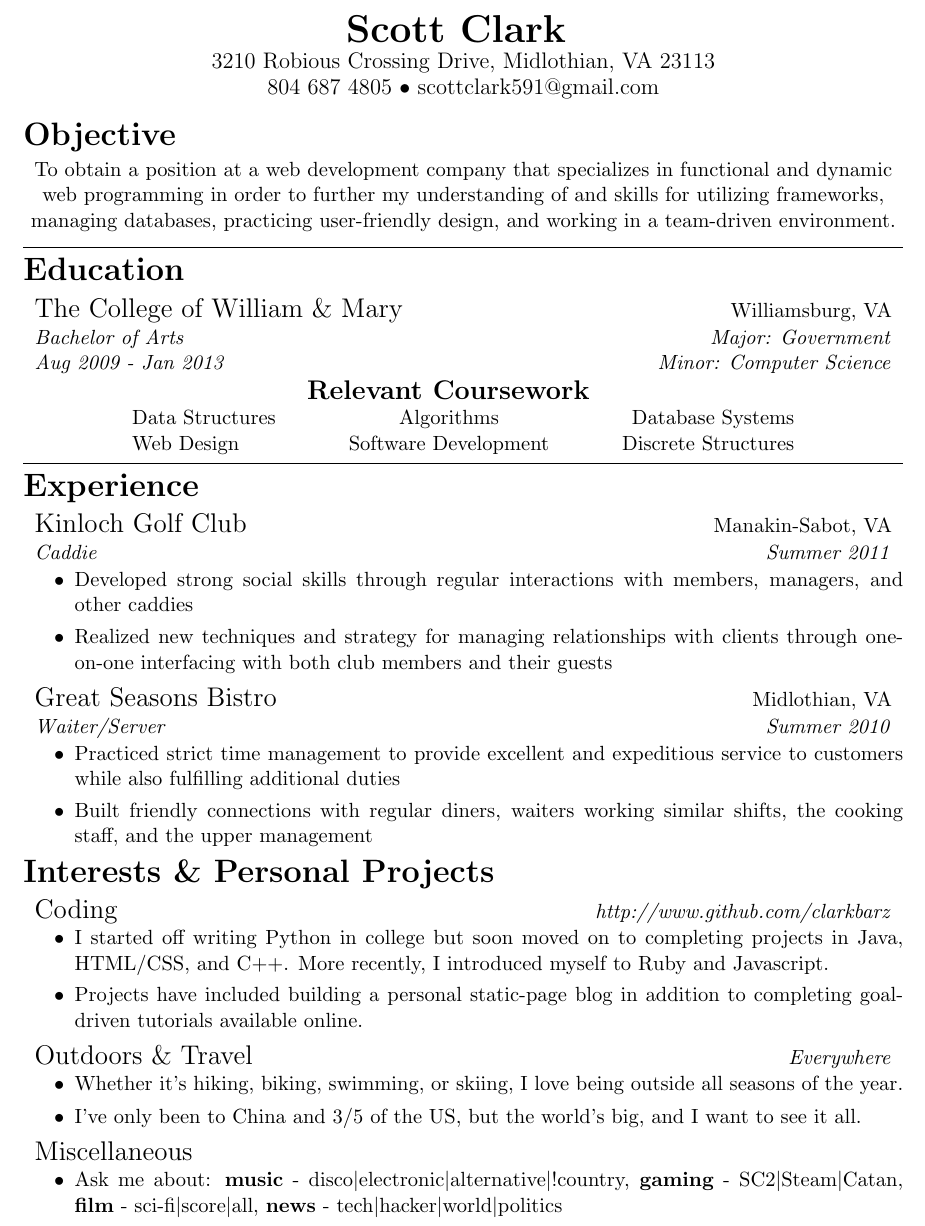
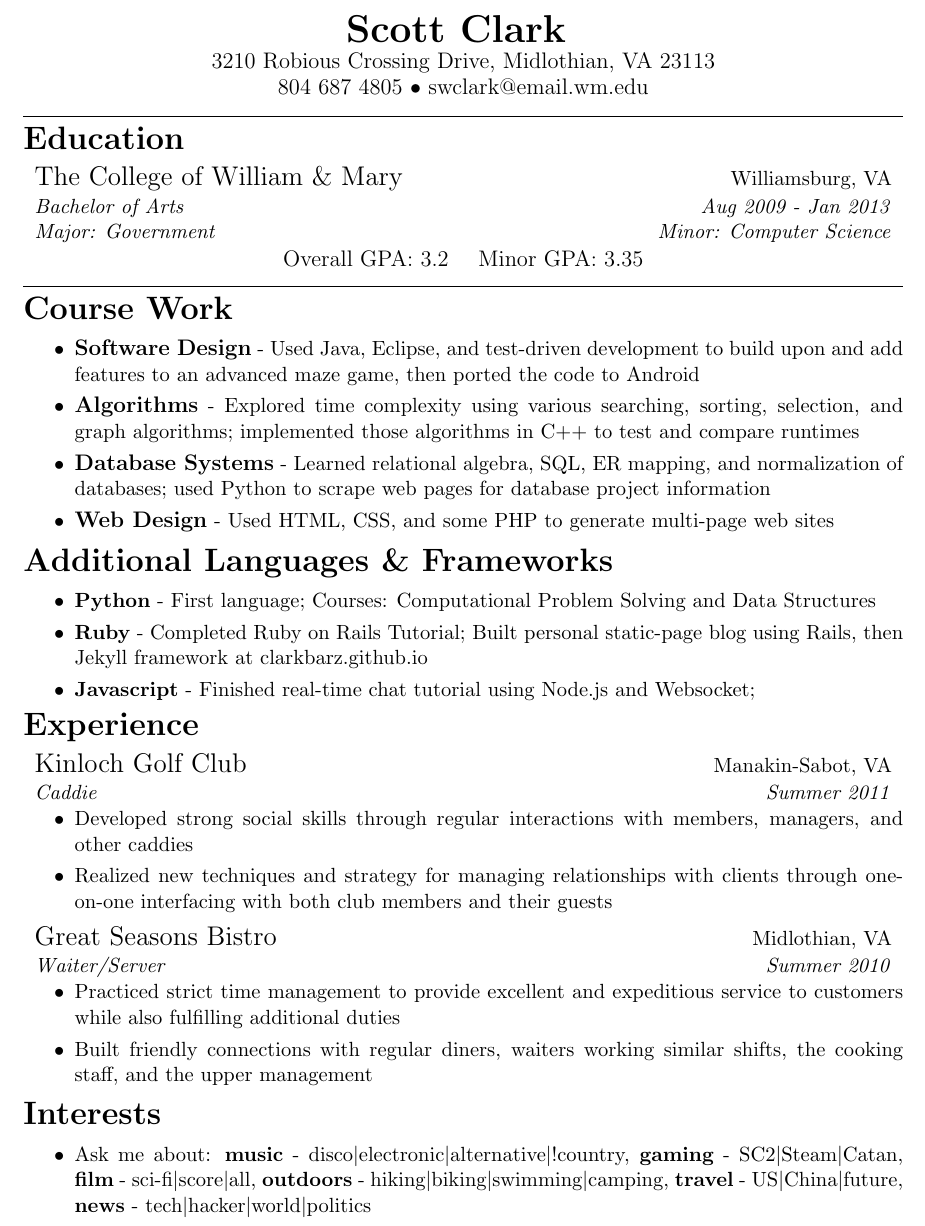
Before and after one commit to clarkbarz/resume, a LaTeX CV (resume.tex): part of the page, cut so that both start at the same text. Compiled offline with pdfLaTeX.

Commit message:
Revisions

```diff
--- a/resume.tex
+++ b/resume.tex
@@ -27,17 +27,17 @@
 	\end{huge}
 
 	\large 3210 Robious Crossing Drive, Midlothian, VA 23113 \\
-	\large 804 687 4805 \textbullet\ scottclark591@gmail.com
+	\large 804 687 4805 \textbullet\  swclark@email.wm.edu
 \end{center}
 
 %Objective
-\begin{LARGE}
-	\bf Objective
-\end{LARGE}
-\vspace{-0.5em}
-\begin{center}
-To obtain a position at a web development company that specializes in functional and dynamic web programming in order to further my understanding of and skills for utilizing frameworks, managing databases, practicing user-friendly design, and working in a team-driven environment.
-\end{center}
+%\begin{LARGE}
+%	\bf Objective
+%\end{LARGE}
+%\vspace{-0.5em}
+%\begin{center}
+%To obtain a position at a web development company that specializes in functional and dynamic web programming in order to further my understanding of and skills for utilizing frameworks, managing databases, practicing user-friendly design, and working in a team-driven environment.
+%\end{center}
 
 \hrule
 \vspace{0.5em}
@@ -54,26 +54,67 @@ To obtain a position at a web development company that specializes in functional
 	{Williamsburg, VA}
 \headerrow
 	{\textit{Bachelor of Arts}}
+	{\textit{Aug 2009 - Jan 2013}}
+\headerrow
 	{\textit{Major: Government}}
-\headerrow
-	{\textit{Aug 2009 - Jan 2013}}
 	{\textit{Minor: Computer Science}}
 
-\vspace{-1.0em}
+\vspace{-0.9em}
 
-%Relevant Coursework
 \begin{center}
-	\begin{tabular}{lcr}
-		& \begin{Large} \bf Relevant Coursework \end{Large} & \\
-		Data Structures & Algorithms & Database Systems \\
-		Web Design & Software Development & Discrete Structures \\
+	\begin{tabular}{lr}
+		\begin{large} Overall GPA: 3.2 \end{large} & \begin{large}Minor GPA: 3.35 \end{large} \\
 	\end{tabular}
 \end{center}
 
-\vspace{-0.8em}
+
+%Relevant Coursework
+%\begin{center}
+%	\begin{tabular}{lcr}
+%		& \begin{Large} \bf Relevant Coursework \end{Large} & \\
+%		Data Structures & Algorithms & Database Systems \\
+%		Web Design & Software Development & Discrete Structures \\
+%	\end{tabular}
+%\end{center}
+\vspace{-0.5em}
 \hrule
 \vspace{0.5em}
 
+%Relevant Course Work
+\begin{LARGE}
+	\bf Course Work
+\end{LARGE}
+
+\vspace{-0.5em}
+
+\begin{itemize}
+	\item \begin{large}\begin{bf}Software Design\end{bf}\end{large} - Used Java, Eclipse, and test-driven development to build upon and add features to an advanced maze game, then ported the code to Android
+	\vspace{-0.5em}
+	\item \begin{large}\begin{bf}Algorithms\end{bf}\end{large} - Explored time complexity using various searching, sorting, selection, and graph algorithms; implemented those algorithms in C++ to test and compare runtimes
+	\vspace{-0.5em}
+	\item \begin{large}\begin{bf}Database Systems\end{bf}\end{large} - Learned relational algebra, SQL, ER mapping, and normalization of databases; used Python to scrape web pages for database project information
+	\vspace{-0.5em}
+	\item \begin{large}\begin{bf}Web Design\end{bf}\end{large} - Used HTML, CSS, and some PHP to generate multi-page web sites
+\end{itemize}
+
+\vspace{-0.3em}
+
+%Languages & Frameworks
+\begin{LARGE}
+	\bf Additional Languages \& Frameworks
+\end{LARGE}
+
+\vspace{-0.5em}
+
+\begin{itemize}
+	\item \begin{bf}Python\end{bf} - First language; Courses: Computational Problem Solving and Data Structures
+	\vspace{-0.5em}
+	\item \begin{bf}Ruby\end{bf} - Completed Ruby on Rails Tutorial; Built personal static-page blog using Rails, then Jekyll framework at clarkbarz.github.io
+	\vspace{-0.5em}
+	\item \begin{bf}Javascript\end{bf} - Finished real-time chat tutorial using Node.js and Websocket;
+\end{itemize}
+
+\vspace{-0.5em}
 %Experience
 \begin{LARGE}
 	\bf Experience
@@ -113,54 +154,21 @@ To obtain a position at a web development company that specializes in functional
 	\item Built friendly connections with regular diners, waiters working similar shifts, the cooking staff, and the upper management
 \end{itemize}
 
-\vspace{-0.5em}
+\vspace{-0.3em}
 
-%Interests
+%Relevant o
 \begin{LARGE}
-	\bf Interests \& Personal Projects
+	\bf Interests
 \end{LARGE}
-
-\vspace{0.5em}
-
-\headerrow
-	{\begin{Large}Coding\end{Large}}
-	{\textit{http://www.github.com/clarkbarz}}
-
-\vspace{-1.0em}
-\begin{itemize}
-	\item I started off writing Python in college but soon moved on to completing projects in Java, HTML/CSS, and C++. More recently, I introduced myself to Ruby and Javascript.
-	\vspace{-0.5em}
-	\item Projects have included building a personal static-page blog in addition to completing goal-driven tutorials available online.
-\end{itemize}
 
 \vspace{-0.5em}
 
-\headerrow
-	{\begin{Large}Outdoors \& Travel\end{Large}}
-	{\textit{Everywhere}}
-
-\vspace{-1.0em}
 \begin{itemize}
-	\item Whether it's hiking, biking, swimming, or skiing, I love being outside all seasons of the year.
-	\vspace{-1.7em}
-	\item I've only been to China and 3/5 of the US, but the world's big, and I want to see it all.
-\end{itemize}
-
-\vspace{-0.5em}
-
-\headerrow
-	{\begin{Large}Miscellaneous\end{Large}}
-	{}
-
-\vspace{-1.0em}
-
-\begin{itemize}
-	\item Ask me about: \begin{bf}music\end{bf} - disco\textbar electronic\textbar alternative\textbar !country, \begin{bf}gaming\end{bf} - SC2\textbar Steam\textbar Catan, \begin{bf}film\end{bf} - sci-fi\textbar score\textbar all, \begin{bf}news\end{bf} - tech\textbar hacker\textbar world\textbar politics
+	\item Ask me about: \begin{bf}music\end{bf} - disco\textbar electronic\textbar alternative\textbar !country, \begin{bf}gaming\end{bf} - SC2\textbar Steam\textbar Catan, \begin{bf}film\end{bf} - sci-fi\textbar score\textbar all, \begin{bf}outdoors\end{bf} - hiking\textbar biking\textbar swimming\textbar camping, \begin{bf}travel\end{bf} - US\textbar China\textbar future, \begin{bf}news\end{bf} - tech\textbar hacker\textbar world\textbar politics
 \end{itemize}
 
 
 
 
 
-
 \end{document}
```
Also changed, not shown: resume.pdf.
